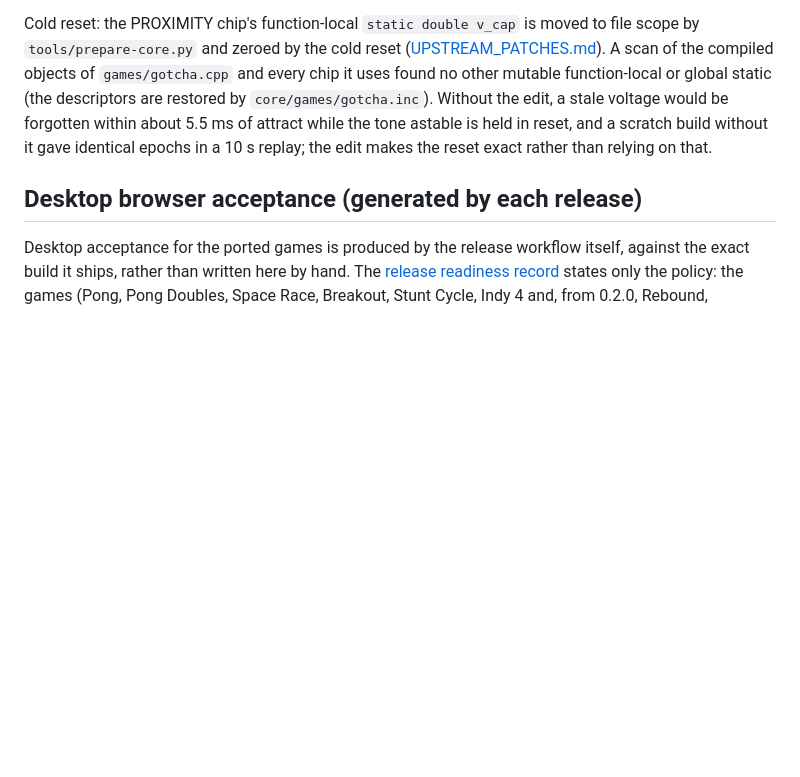
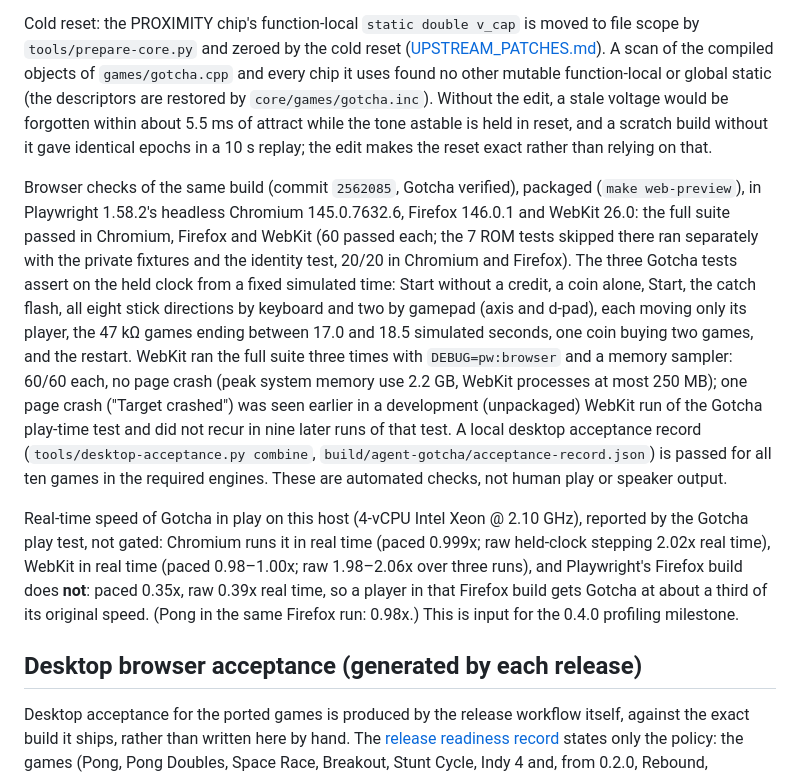
Before and after one commit to jelloshooter848/NoCPU, a Markdown page: docs/ACCEPTANCE.md, the part around the change. GitHub-like rendering; blank space fills up the shorter version.

Commit message:
Acceptance: Gotcha desktop browser evidence and real-time speed
Packaged build of 2562085 in Playwright 1.58.2's Chromium 145.0.7632.6,
Firefox 146.0.1 and WebKit 26.0: 60/60 each (WebKit three times with
DEBUG=pw:browser and a memory sampler, no page crash), ROM tests and identity
20/20 in Chromium and Firefox, local desktop acceptance record passed for all
ten games. Gotcha's measured speed: real time in Chromium and WebKit (about
2.0x raw), 0.35x paced / 0.39x raw in Playwright's Firefox build.

Co-Authored-By: Claude Opus 5.5 <noreply@anthropic.com>
Claude-Session: https://claude.ai/code/session_017NsM7VzAepboUgDpwvwQCm

```diff
--- a/docs/ACCEPTANCE.md
+++ b/docs/ACCEPTANCE.md
@@ -205,6 +205,33 @@ within about 5.5 ms of attract while the tone astable is held in reset, and a
 scratch build without it gave identical epochs in a 10 s replay; the edit makes
 the reset exact rather than relying on that.
 
+Browser checks of the same build (commit `2562085`, Gotcha verified),
+packaged (`make web-preview`), in Playwright 1.58.2's headless Chromium
+145.0.7632.6, Firefox 146.0.1 and WebKit 26.0: the full suite passed in
+Chromium, Firefox and WebKit (60 passed each; the 7 ROM tests skipped there
+ran separately with the private fixtures and the identity test, 20/20 in
+Chromium and Firefox). The three Gotcha tests assert on the held clock from a
+fixed simulated time: Start without a credit, a coin alone, Start, the catch
+flash, all eight stick directions by keyboard and two by gamepad (axis and
+d-pad), each moving only its player, the 47 kΩ games ending between 17.0 and
+18.5 simulated seconds, one coin buying two games, and the restart. WebKit ran
+the full suite three times with `DEBUG=pw:browser` and a memory sampler: 60/60
+each, no page crash (peak system memory use 2.2 GB, WebKit processes at most
+250 MB); one page crash ("Target crashed") was seen earlier in a development
+(unpackaged) WebKit run of the Gotcha play-time test and did not recur in nine
+later runs of that test. A local desktop acceptance record
+(`tools/desktop-acceptance.py combine`, `build/agent-gotcha/acceptance-record.json`)
+is passed for all ten games in the required engines. These are automated
+checks, not human play or speaker output.
+
+Real-time speed of Gotcha in play on this host (4-vCPU Intel Xeon @ 2.10 GHz),
+reported by the Gotcha play test, not gated: Chromium runs it in real time
+(paced 0.999x; raw held-clock stepping 2.02x real time), WebKit in real time
+(paced 0.98–1.00x; raw 1.98–2.06x over three runs), and Playwright's Firefox
+build does **not**: paced 0.35x, raw 0.39x real time, so a player in that
+Firefox build gets Gotcha at about a third of its original speed. (Pong in
+the same Firefox run: 0.98x.) This is input for the 0.4.0 profiling milestone.
+
 ## Desktop browser acceptance (generated by each release)
 
 Desktop acceptance for the ported games is produced by the release
```
Also changed, not shown: docs/GAME_COMPATIBILITY.md (+2 -2 lines).
